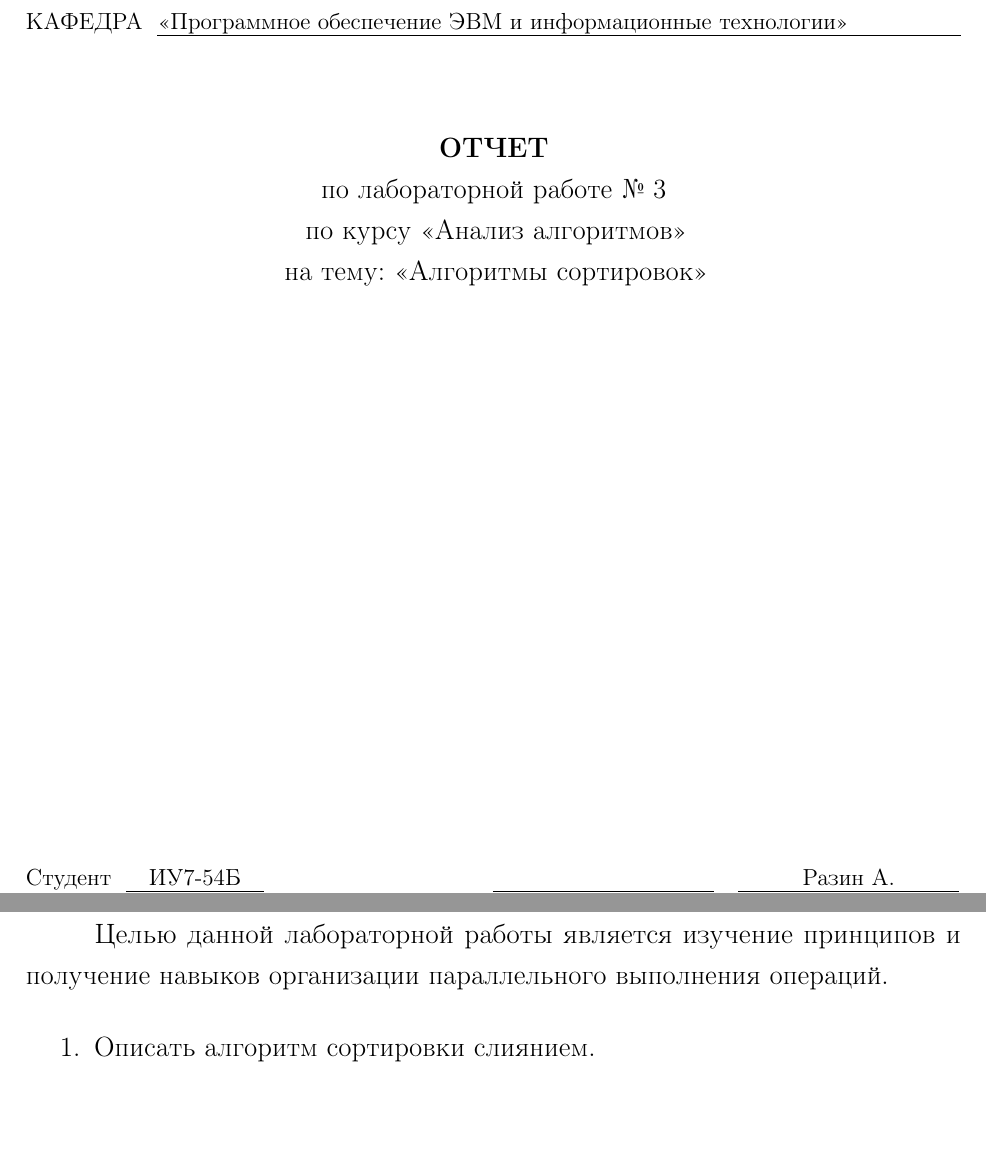
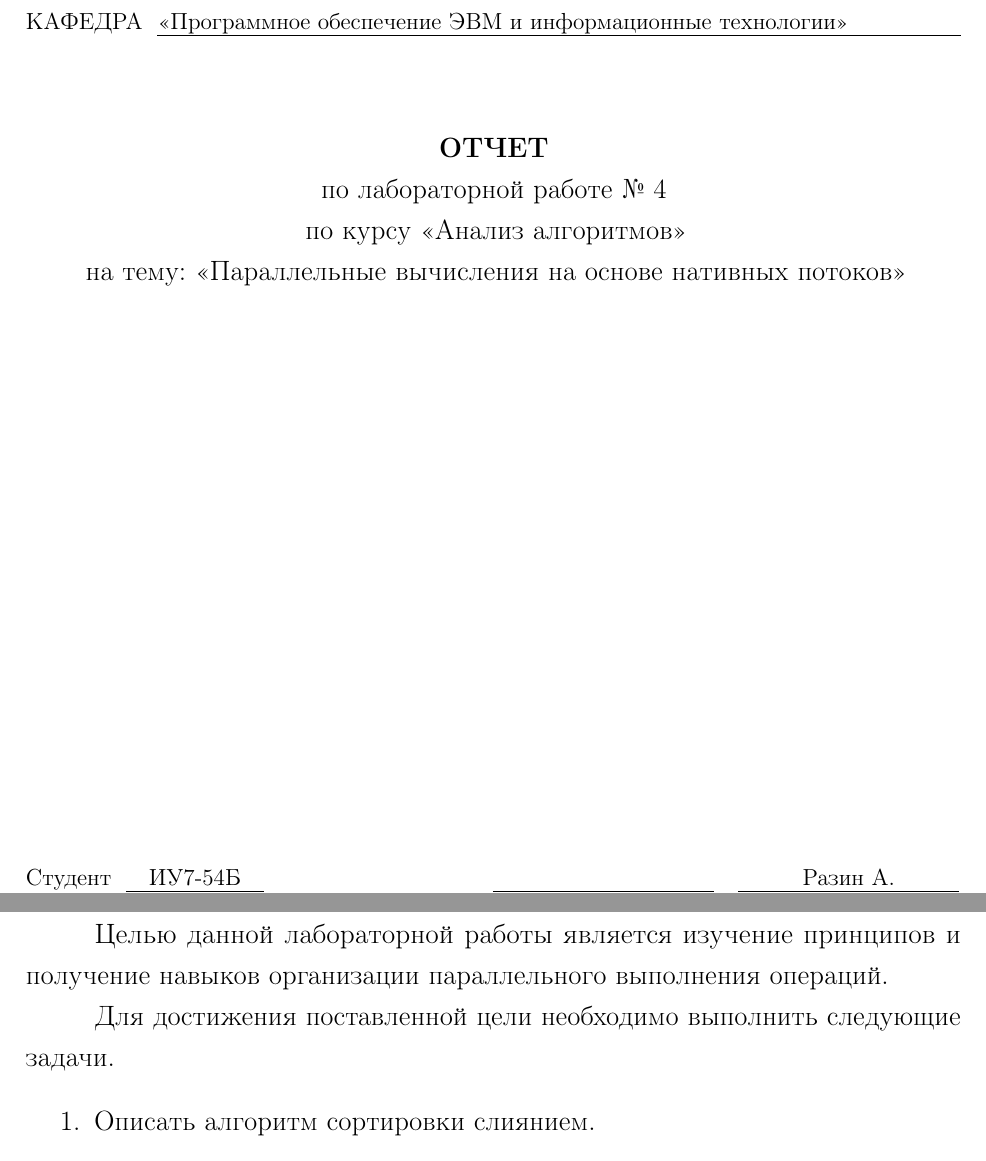
Before and after one commit to needsomesleeptd/bmstu_AA, a LaTeX document (docs/parts/main.tex, which reads docs/parts/03-introduction.tex): two parts of pages 1 and 3 of 23, joined at a grey line, cut so that both start at the same text, the shorter picture padded with empty space. Compiled offline with pdfLaTeX.

Commit message:
changed title

```diff
--- a/docs/parts/03-introduction.tex
+++ b/docs/parts/03-introduction.tex
@@ -9,6 +9,7 @@
 
 Целью данной лабораторной работы является изучение принципов и получение навыков организации параллельного выполнения операций.
 
+Для достижения поставленной цели необходимо выполнить следующие задачи.
 \label{sec:targets}
 \begin{enumerate}
 	\item Описать алгоритм сортировки слиянием.
--- a/docs/parts/main.tex
+++ b/docs/parts/main.tex
@@ -9,9 +9,9 @@
 	\makereporttitle
 	{Информатика и системы управления} % Название факультета
 	{Программное обеспечение ЭВМ и информационные технологии} % Название кафедры
-	{лабораторной работе №~3} % Название работы (в дат. падеже)
+	{лабораторной работе №~4} % Название работы (в дат. падеже)
 	{Анализ алгоритмов} % Название курса (необязательный аргумент)
-	{Алгоритмы сортировок} % Тема работы
+	{Параллельные вычисления на основе нативных потоков} % Тема работы
 	{} % Номер варианта (необязательный аргумент)
 	{Разин~А./ИУ7-54Б} % Номер группы/ФИО студента (если авторов несколько, их необходимо разделить запятой)
 	{Волкова~Л.~Л.} % ФИО преподавателя
```
Also changed, not shown: docs/parts/04-analysis.tex (+1 -1 lines), docs/parts/main.pdf.
